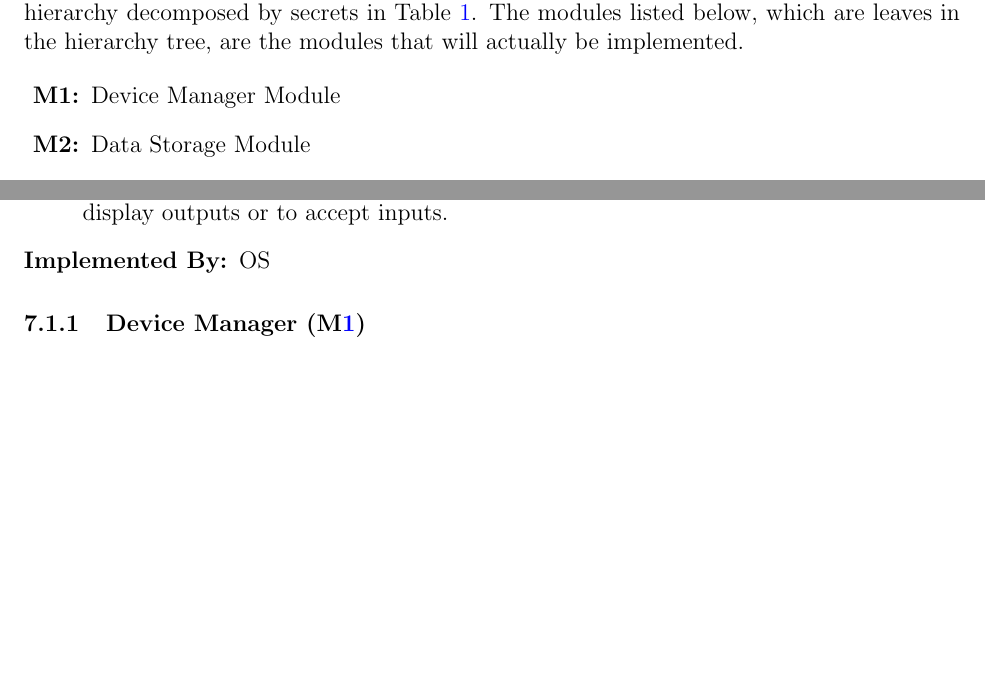
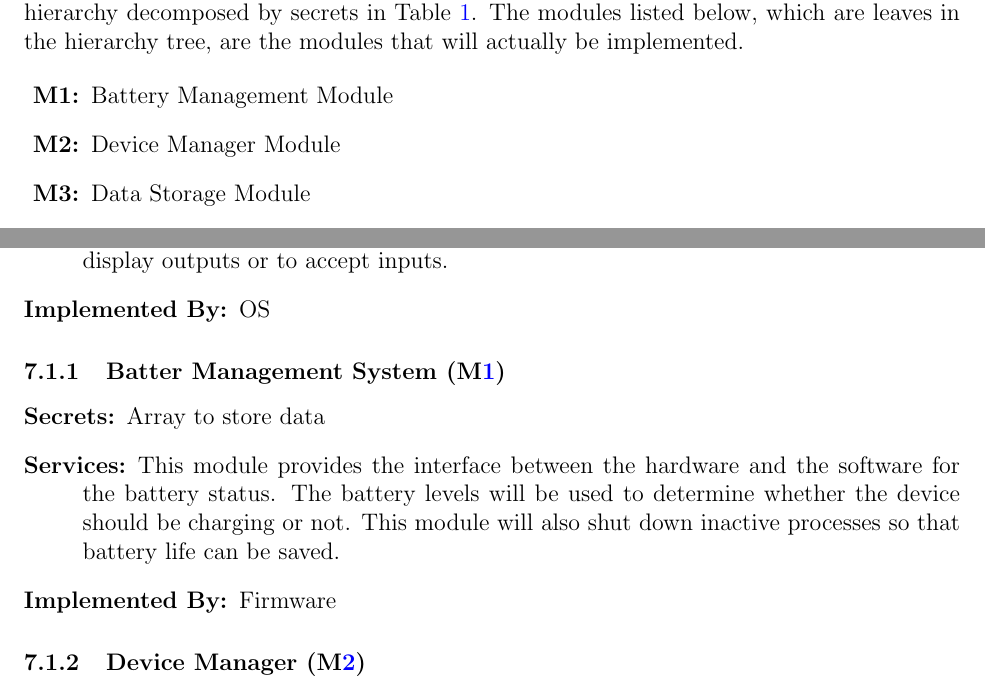
Before and after one commit to zakerl/Capstone_Project, a LaTeX document (docs/Design/SoftArchitecture/MG.tex): two parts of pages 6 and 8 of 13 before the commit and two parts of pages 7 and 9 of 14 after it, joined at a grey line, cut so that both start at the same text, the shorter picture padded with empty space. Compiled offline with pdfLaTeX.

Commit message:
Added battery management module

```diff
--- a/docs/Design/SoftArchitecture/MG.tex
+++ b/docs/Design/SoftArchitecture/MG.tex
@@ -187,6 +187,7 @@ below, which are leaves in the hierarchy tree, are the modules that will
 actually be implemented.
 
 \begin{description}
+  \item [\refstepcounter{mnum} \mthemnum \label{mBM}:] Battery Management Module
   \item [\refstepcounter{mnum} \mthemnum \label{mDM}:] Device Manager Module
   \item [\refstepcounter{mnum} \mthemnum \label{mDS_1}:] Data Storage Module
   \item [\refstepcounter{mnum} \mthemnum \label{mSA}:] Sensor Array Module
@@ -259,6 +261,14 @@ to be implemented.
   system. This module provides the interface between the hardware and the
   software. So, the system can use it to display outputs or to accept inputs.
   \item[Implemented By:] OS
+\end{description}
+
+\subsubsection{Batter Management System (\mref{mBM})}
+\begin{description}
+  \item[Secrets:] Array to store data
+  \item[Services:] This module provides the interface between the hardware and the
+    software for the battery status. The battery levels will be used to determine whether the device should be charging or not. This module will also shut down inactive processes so that battery life can be saved.
+  \item[Implemented By:] Firmware
 \end{description}
 
 \subsubsection{Device Manager (\mref{mDM})}
```
Also changed, not shown: docs/Design/SoftArchitecture/MG.tex (3 more changed lines).
